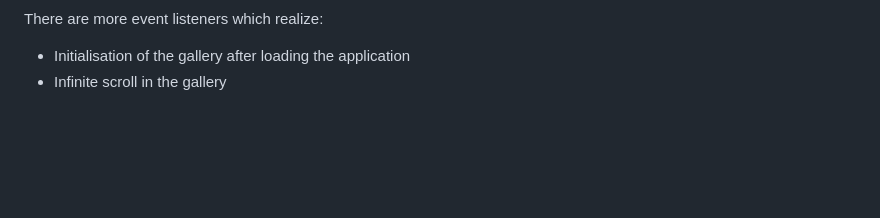
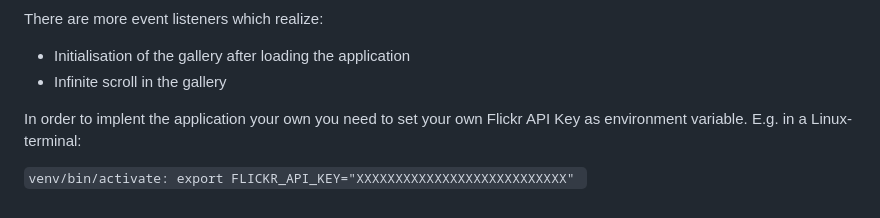
Before and after one commit to ranmanse/cs50_final_project, a Markdown page: README.md, the part around one of its changes. Drawn GitHub-style; blank space fills up the shorter version.

```diff
--- a/README.md
+++ b/README.md
@@ -35,3 +37,12 @@ There are more event listeners which realize:
 
 - Initialisation of the gallery after loading the application
 - Infinite scroll in the gallery
+
+
+
+In order to implent the application your own you need to set your own Flickr API Key as environment variable.
+E.g. in a Linux-terminal:
+
+`venv/bin/activate:
+export FLICKR_API_KEY="XXXXXXXXXXXXXXXXXXXXXXXXXXX"
+`
```
Also changed, not shown: other parts of README.md (+2 -0 lines).
